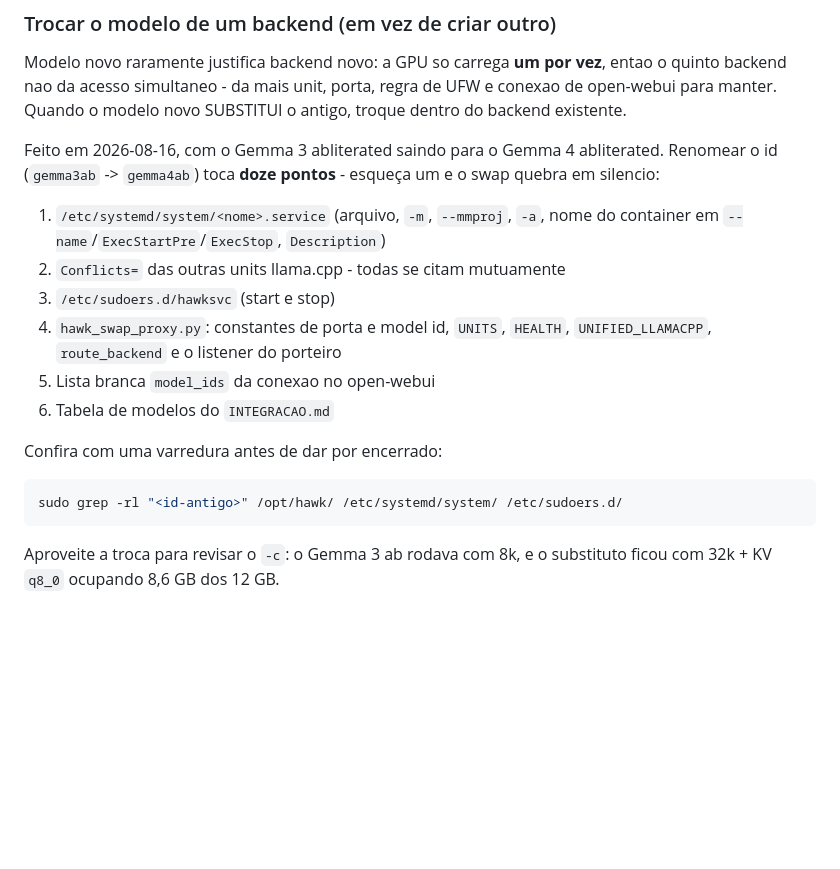
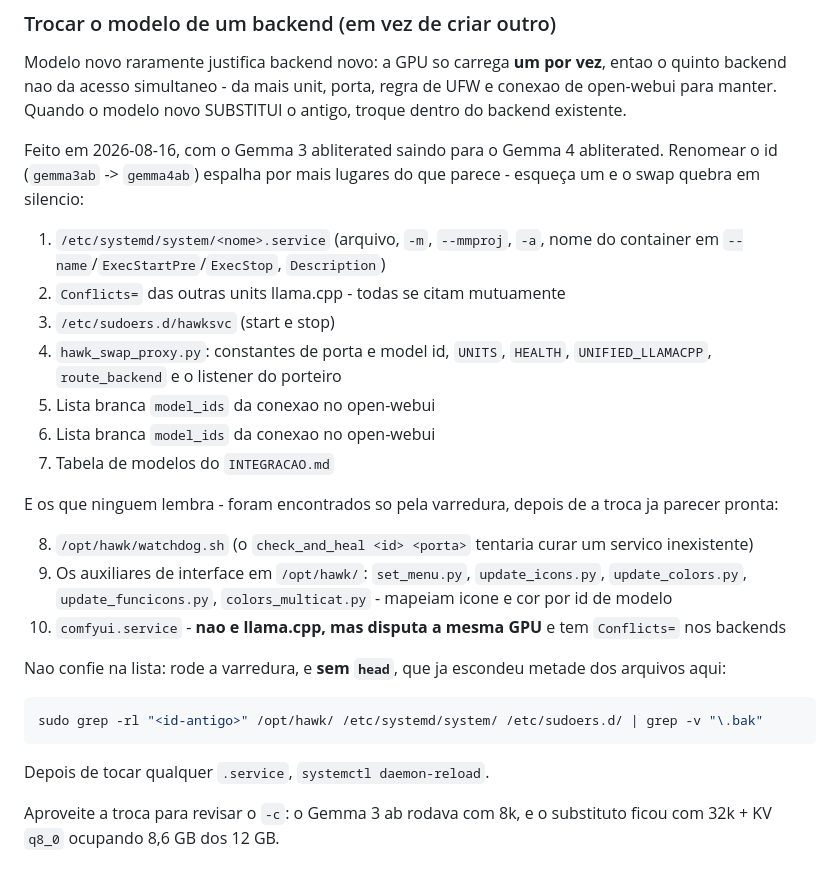
Before and after one commit to hawkinf/ai-hawk, a Markdown page: .claude/DEBUG_PLAYBOOK.md, the part around the change. GitHub-like rendering; blank space fills up the shorter version.

Commit message:
DOCS: fix - a lista de pontos da renomeacao estava incompleta
Eu escrevi "toca doze pontos" e listei seis. A varredura, rodada DEPOIS de a
troca parecer pronta, achou mais quatro grupos que eu nao tinha previsto:

- /opt/hawk/watchdog.sh, cujo check_and_heal tentaria curar um servico que nao
  existe mais (esta inactive/static hoje, entao nao doeu - mas doeria)
- cinco auxiliares de interface em /opt/hawk/ que mapeiam icone e cor por id
- comfyui.service, que nao e llama.cpp mas disputa a mesma GPU e por isso tem
  Conflicts= nos backends

Fica tambem o aviso que me custou uma rodada: rodar a varredura SEM head. O
meu primeiro grep mostrou 3 arquivos e eu escrevi "vazio = limpo" embaixo de
uma lista que estava truncada.

Co-Authored-By: Claude Opus 5 <noreply@anthropic.com>

````diff
--- a/.claude/DEBUG_PLAYBOOK.md
+++ b/.claude/DEBUG_PLAYBOOK.md
@@ -303,8 +303,8 @@ UFW e conexao de open-webui para manter. Quando o modelo novo SUBSTITUI o
 antigo, troque dentro do backend existente.
 
 Feito em 2026-08-16, com o Gemma 3 abliterated saindo para o Gemma 4
-abliterated. Renomear o id (`gemma3ab` -> `gemma4ab`) toca **doze pontos** -
-esqueça um e o swap quebra em silencio:
+abliterated. Renomear o id (`gemma3ab` -> `gemma4ab`) espalha por mais lugares
+do que parece - esqueça um e o swap quebra em silencio:
 
 1. `/etc/systemd/system/<nome>.service` (arquivo, `-m`, `--mmproj`, `-a`, nome
    do container em `--name`/`ExecStartPre`/`ExecStop`, `Description`)
@@ -313,13 +313,28 @@ esqueça um e o swap quebra em silencio:
 4. `hawk_swap_proxy.py`: constantes de porta e model id, `UNITS`, `HEALTH`,
    `UNIFIED_LLAMACPP`, `route_backend` e o listener do porteiro
 5. Lista branca `model_ids` da conexao no open-webui
-6. Tabela de modelos do `INTEGRACAO.md`
+6. Lista branca `model_ids` da conexao no open-webui
+7. Tabela de modelos do `INTEGRACAO.md`
 
-Confira com uma varredura antes de dar por encerrado:
+E os que ninguem lembra - foram encontrados so pela varredura, depois de a
+troca ja parecer pronta:
+
+8. `/opt/hawk/watchdog.sh` (o `check_and_heal <id> <porta>` tentaria curar um
+   servico inexistente)
+9. Os auxiliares de interface em `/opt/hawk/`: `set_menu.py`, `update_icons.py`,
+   `update_colors.py`, `update_funcicons.py`, `colors_multicat.py` - mapeiam
+   icone e cor por id de modelo
+10. `comfyui.service` - **nao e llama.cpp, mas disputa a mesma GPU** e tem
+    `Conflicts=` nos backends
+
+Nao confie na lista: rode a varredura, e **sem `head`**, que ja escondeu
+metade dos arquivos aqui:
 
 ```bash
-sudo grep -rl "<id-antigo>" /opt/hawk/ /etc/systemd/system/ /etc/sudoers.d/
+sudo grep -rl "<id-antigo>" /opt/hawk/ /etc/systemd/system/ /etc/sudoers.d/ | grep -v "\.bak"
 ```
+
+Depois de tocar qualquer `.service`, `systemctl daemon-reload`.
 
 Aproveite a troca para revisar o `-c`: o Gemma 3 ab rodava com 8k, e o
 substituto ficou com 32k + KV `q8_0` ocupando 8,6 GB dos 12 GB.
````
